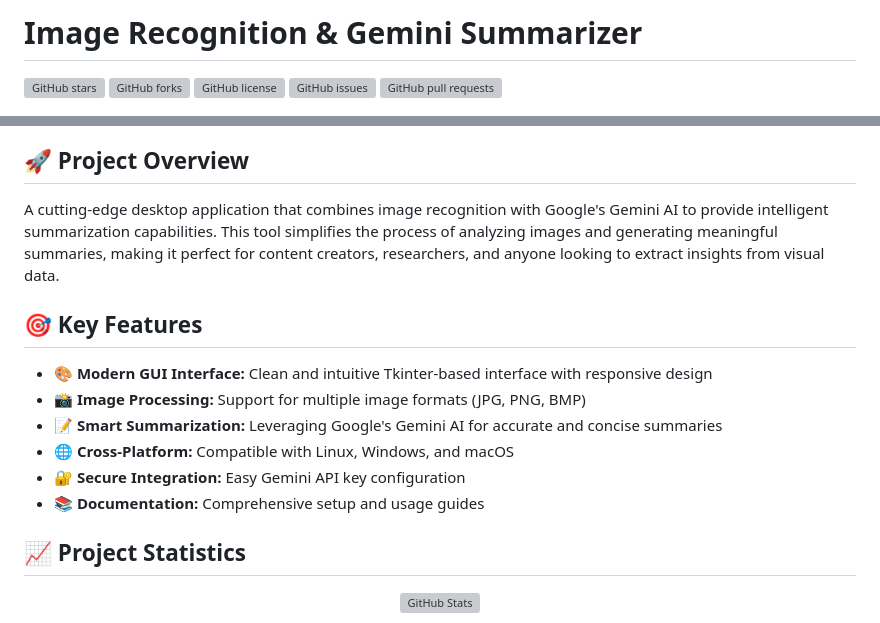
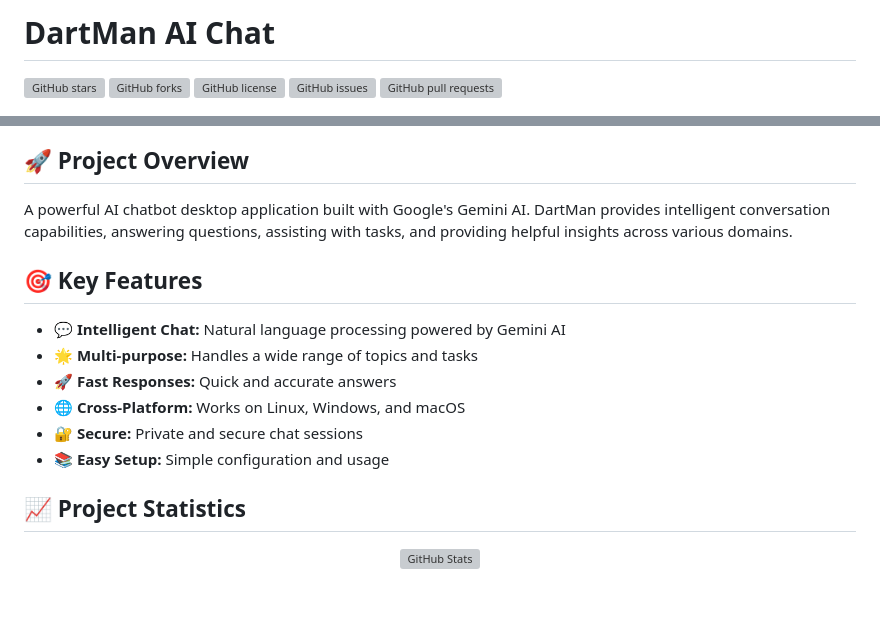
Before and after one commit to OnpointSoftwares/AI-image-summerizer, a Markdown page: README.md, 2 parts joined by grey strips. Drawn GitHub-style; blank space fills up the shorter version; grey boxes are pictures that could not be loaded.

Commit message:
readmeupdate

```diff
--- a/README.md
+++ b/README.md
@@ -1,2 +1,2 @@
-# Image Recognition & Gemini Summarizer
+# DartMan AI Chat
 
@@ -12,16 +12,16 @@
 
 ## 🚀 Project Overview
 
-A cutting-edge desktop application that combines image recognition with Google's Gemini AI to provide intelligent summarization capabilities. This tool simplifies the process of analyzing images and generating meaningful summaries, making it perfect for content creators, researchers, and anyone looking to extract insights from visual data.
+A powerful AI chatbot desktop application built with Google's Gemini AI. DartMan provides intelligent conversation capabilities, answering questions, assisting with tasks, and providing helpful insights across various domains.
 
 ## 🎯 Key Features
 
-- 🎨 **Modern GUI Interface:** Clean and intuitive Tkinter-based interface with responsive design
-- 📸 **Image Processing:** Support for multiple image formats (JPG, PNG, BMP)
-- 📝 **Smart Summarization:** Leveraging Google's Gemini AI for accurate and concise summaries
-- 🌐 **Cross-Platform:** Compatible with Linux, Windows, and macOS
-- 🔐 **Secure Integration:** Easy Gemini API key configuration
-- 📚 **Documentation:** Comprehensive setup and usage guides
+- 💬 **Intelligent Chat:** Natural language processing powered by Gemini AI
+- 🌟 **Multi-purpose:** Handles a wide range of topics and tasks
+- 🚀 **Fast Responses:** Quick and accurate answers
+- 🌐 **Cross-Platform:** Works on Linux, Windows, and macOS
+- 🔐 **Secure:** Private and secure chat sessions
+- 📚 **Easy Setup:** Simple configuration and usage
 
 ## 📈 Project Statistics
 
```
Also changed, not shown: other parts of README.md (+5 -5 lines).
